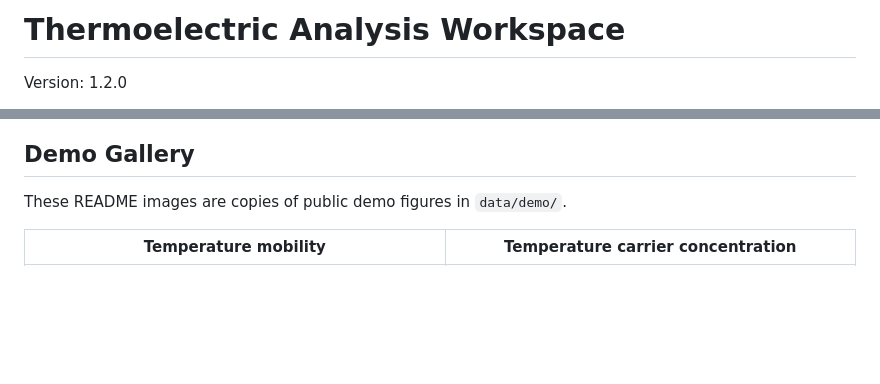
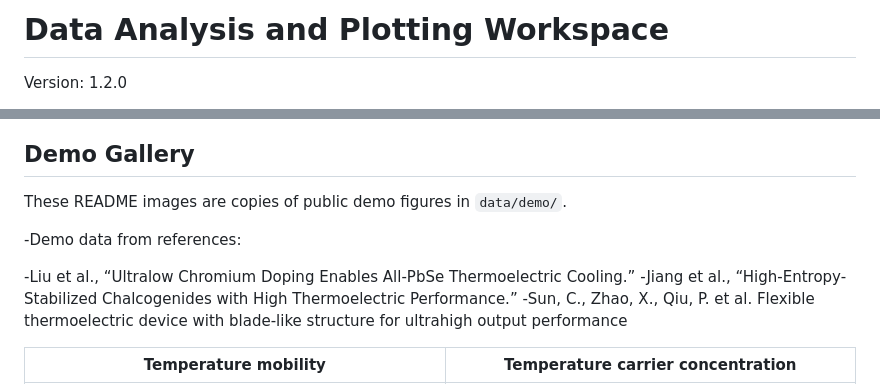
Before and after one commit to aioyouko/TEDEX, a Markdown page: README.md, 2 parts joined by grey strips. Drawn GitHub-style; blank space fills up the shorter version.

Commit message:
Data Analysis and Plotting Workspace
Updated project name and clarified demo data references.

```diff
--- a/README.md
+++ b/README.md
@@ -1,4 +1,4 @@
-# Thermoelectric Analysis Workspace
+# Data Analysis and Plotting Workspace
 
 Version: 1.2.0
 
@@ -76,6 +76,12 @@ Generated files are written under `outputs/`, which is ignored by git except for
 
 These README images are copies of public demo figures in `data/demo/`.
 
+-Demo data from references:
+
+-Liu et al., “Ultralow Chromium Doping Enables All-PbSe Thermoelectric Cooling.”
+-Jiang et al., “High-Entropy-Stabilized Chalcogenides with High Thermoelectric Performance.”
+-Sun, C., Zhao, X., Qiu, P. et al. Flexible thermoelectric device with blade-like structure for ultrahigh output performance
+
 | Temperature mobility | Temperature carrier concentration |
 | --- | --- |
 | ![Temperature vs mobility](docs/demo_images/flexible/temperature_vs_mobility.png) | ![Temperature vs carrier concentration](docs/demo_images/flexible/temperature_vs_carrier_concentration.png) |
```
